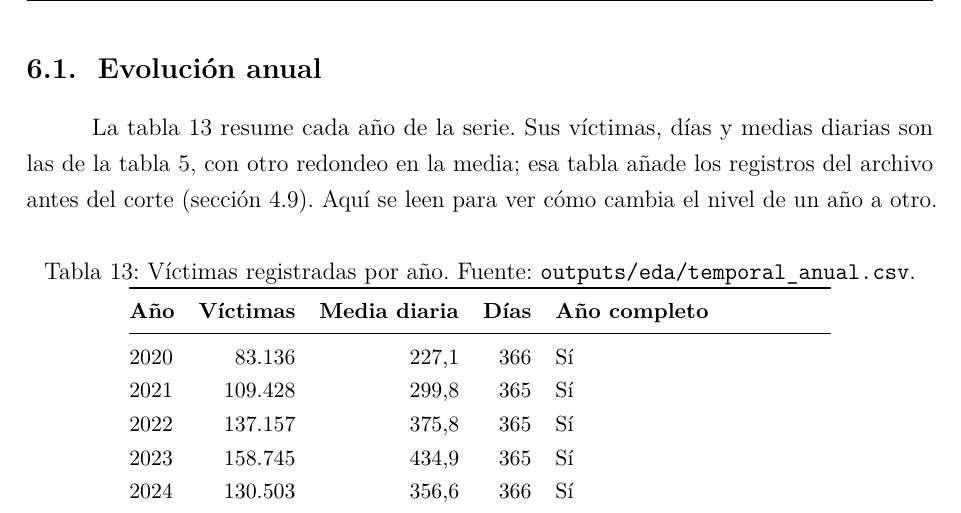
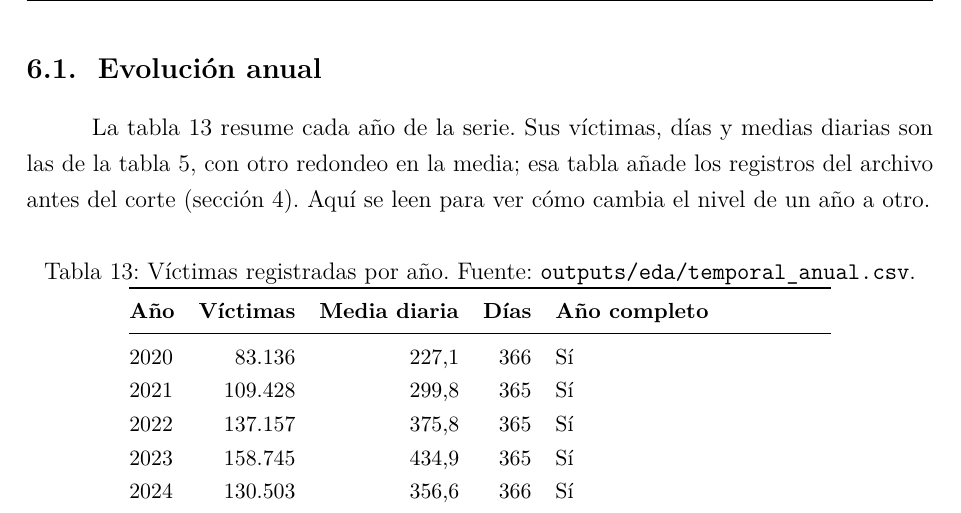
Before and after one commit to SarAlbN1/AD-DelitosBog, a LaTeX document (Informe/informe.tex, which reads Informe/secciones/06_analisis_exploratorio.tex): part of page 35 of 76, cut so that both start at the same text. Compiled offline with pdfLaTeX.

Commit message:
docs(informe): la referencia a la tabla anual apunta a la sección 4, no a la subsección del objetivo (#55)
tab:anual está en «Requisito mínimo de 500.000 registros», y sec:objetivo es otra subsección.
Se usa sec:datos, la etiqueta de toda la sección 4.

```diff
--- a/Informe/secciones/06_analisis_exploratorio.tex
+++ b/Informe/secciones/06_analisis_exploratorio.tex
@@ -14,7 +14,7 @@ Las cifras de esta sección están en \texttt{outputs/eda/}.
 
 \subsection{Evolución anual}\label{sec:eda-anual}
 
-La tabla~\ref{tab:eda-anual} resume cada año de la serie. Sus víctimas, días y medias diarias son las de la tabla~\ref{tab:anual}, con otro redondeo en la media; esa tabla añade los registros del archivo antes del corte (sección~\ref{sec:objetivo}). Aquí se leen para ver cómo cambia el nivel de un año a otro.
+La tabla~\ref{tab:eda-anual} resume cada año de la serie. Sus víctimas, días y medias diarias son las de la tabla~\ref{tab:anual}, con otro redondeo en la media; esa tabla añade los registros del archivo antes del corte (sección~\ref{sec:datos}). Aquí se leen para ver cómo cambia el nivel de un año a otro.
 
 \begin{table}[H]
 \centering
```
